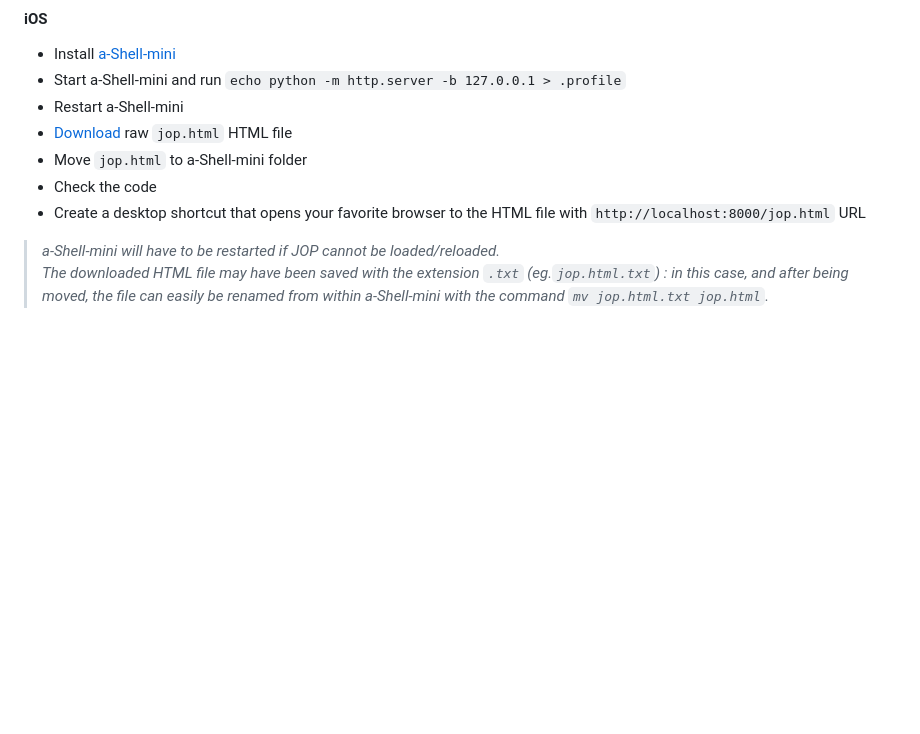
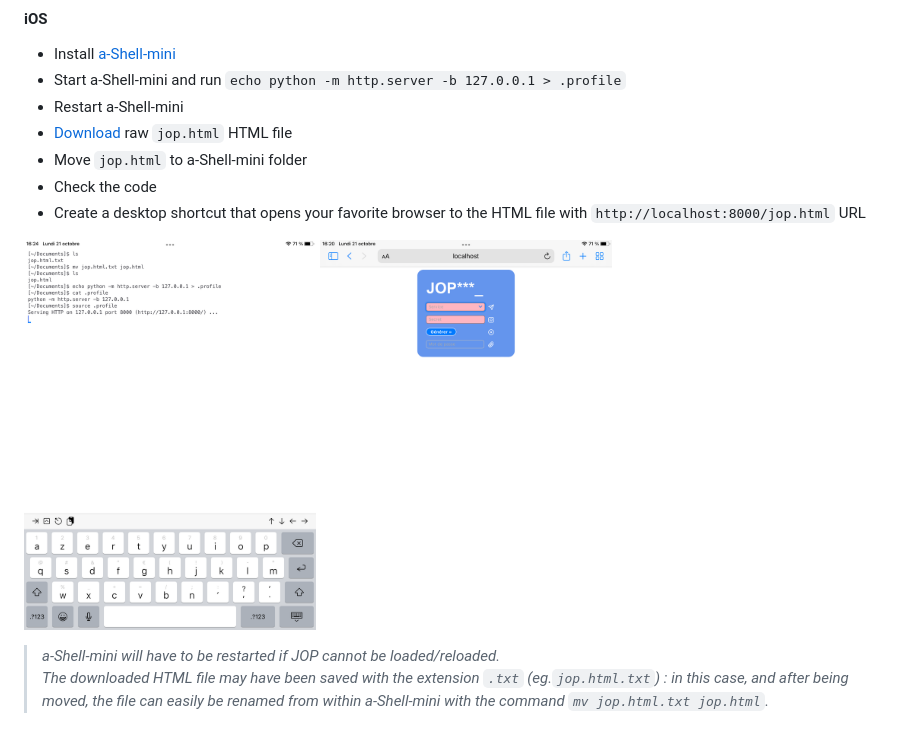
Before and after one commit to patatetom/jop, a Markdown page: README.md, the part around the change. Rendered like a GitHub page; pictures changed too: jop.ios.png (added), pythonHTTPserver.ios.png (added); blank space fills up the shorter version.

Commit message:
iOS screenshots

```diff
--- a/README.md
+++ b/README.md
@@ -93,6 +93,8 @@ No complexity is required for the secret, which must be at least 3 characters lo
 - Check the code
 - Create a desktop shortcut that opens your favorite browser to the HTML file with `http://localhost:8000/jop.html` URL
 
+<img alt="a-Shell-mini on iOS" src="pythonHTTPserver.ios.png" height="390px"/> <img alt="JOP on iOS" src="jop.ios.png" height="390px"/>
+
 > _a-Shell-mini will have to be restarted if JOP cannot be loaded/reloaded._
 > <br/>
 > _The downloaded HTML file may have been saved with the extension `.txt` (eg.`jop.html.txt`) : in this case, and after being moved, the file can easily be renamed from within a-Shell-mini with the command `mv jop.html.txt jop.html`._
```
